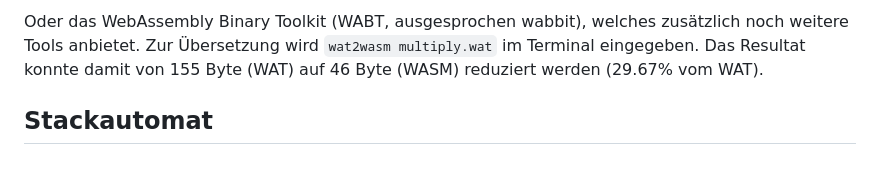
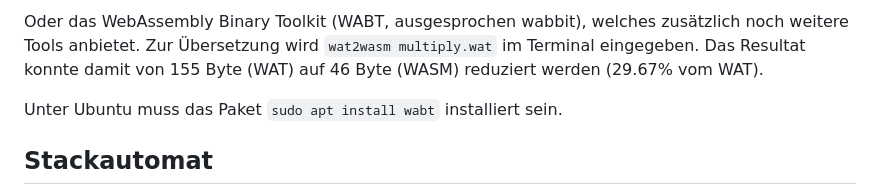
Before and after one commit to marcokuoni/public_doc, a Markdown page: essays/1_first_experiences_with_webassembly/README.de.md, the part around the change. Rendered like a GitHub page; blank space fills up the shorter version.

```diff
--- a/essays/1_first_experiences_with_webassembly/README.de.md
+++ b/essays/1_first_experiences_with_webassembly/README.de.md
@@ -57,6 +57,8 @@ Der online [wat2wasm](https://webassembly.github.io/wabt/demo/wat2wasm/) Compile
 ![wat2wasm](wat2wasm.png)
 
 Oder das WebAssembly Binary Toolkit (WABT, ausgesprochen wabbit), welches zusätzlich noch weitere Tools anbietet. Zur Übersetzung wird `wat2wasm multiply.wat` im Terminal eingegeben. Das Resultat konnte damit von 155 Byte (WAT) auf 46 Byte (WASM) reduziert werden (29.67% vom WAT).
+
+Unter Ubuntu muss das Paket `sudo apt install wabt` installiert sein.
 
 ## Stackautomat
 wasm3 wäre ein möglicher Interpreter für WASM, der in C geschrieben ist und auf vielen Plattformen läuft. Damit kann der WASM-Code im Repl-Stil in der Kommandozeile ausgeführt werden.
```
Also changed, not shown: essays/1_first_experiences_with_webassembly/README.md (+2 -0 lines).
